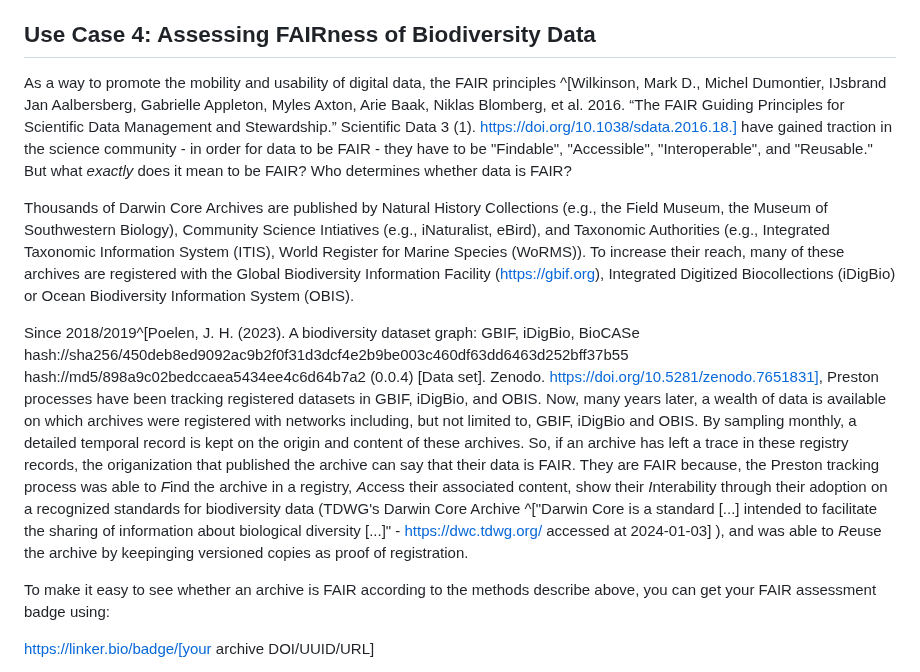
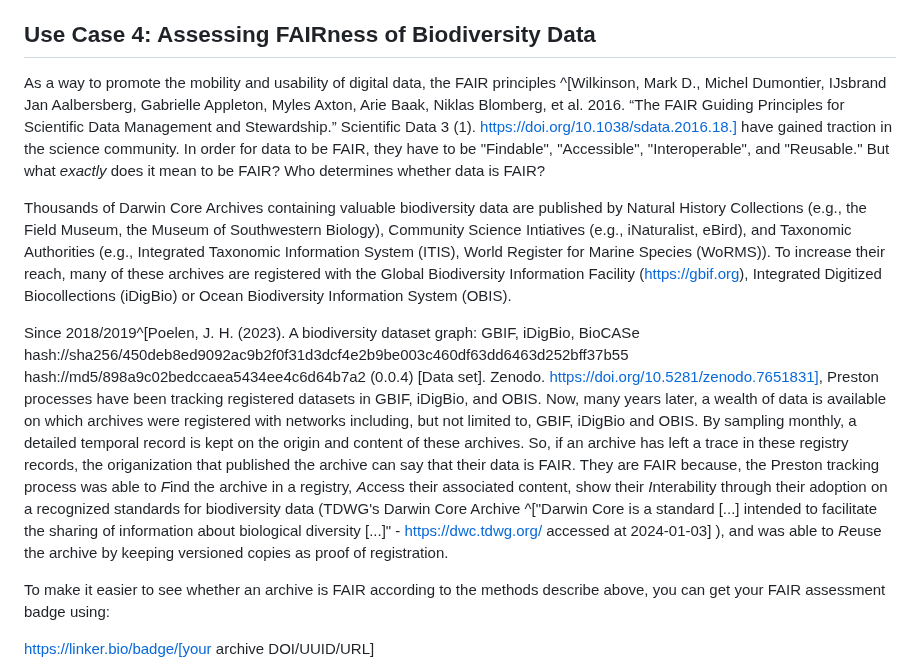
Before and after one commit to bio-guoda/preston-service, a Markdown page: linker.bio/index.md, the part around the change. Drawn GitHub-style.

Commit message:
minor updates for FAIR badge use case

```diff
--- a/linker.bio/index.md
+++ b/linker.bio/index.md
@@ -214,13 +214,13 @@ Q4. How many genetic sequences are available for Pinus taeda (loblolly pine) are
 
 ## Use Case 4: Assessing FAIRness of Biodiversity Data
 
-As a way to promote the mobility and usability of digital data, the FAIR principles ^[Wilkinson, Mark D., Michel Dumontier, IJsbrand Jan Aalbersberg, Gabrielle Appleton, Myles Axton, Arie Baak, Niklas Blomberg, et al. 2016. “The FAIR Guiding Principles for Scientific Data Management and Stewardship.” Scientific Data 3 (1). https://doi.org/10.1038/sdata.2016.18.] have gained traction in the science community - in order for data to be FAIR - they have to be "Findable", "Accessible", "Interoperable", and "Reusable." But what *exactly* does it mean to be FAIR? Who determines whether data is FAIR?
+As a way to promote the mobility and usability of digital data, the FAIR principles ^[Wilkinson, Mark D., Michel Dumontier, IJsbrand Jan Aalbersberg, Gabrielle Appleton, Myles Axton, Arie Baak, Niklas Blomberg, et al. 2016. “The FAIR Guiding Principles for Scientific Data Management and Stewardship.” Scientific Data 3 (1). https://doi.org/10.1038/sdata.2016.18.] have gained traction in the science community. In order for data to be FAIR, they have to be "Findable", "Accessible", "Interoperable", and "Reusable." But what *exactly* does it mean to be FAIR? Who determines whether data is FAIR?
 
-Thousands of Darwin Core Archives are published by Natural History Collections (e.g., the Field Museum, the Museum of Southwestern Biology), Community Science Intiatives (e.g., iNaturalist, eBird), and Taxonomic Authorities (e.g., Integrated Taxonomic Information System (ITIS), World Register for Marine Species (WoRMS)). To increase their reach, many of these archives are registered with the Global Biodiversity Information Facility (https://gbif.org), Integrated Digitized Biocollections (iDigBio) or Ocean Biodiversity Information System (OBIS).
+Thousands of Darwin Core Archives containing valuable biodiversity data are published by Natural History Collections (e.g., the Field Museum, the Museum of Southwestern Biology), Community Science Intiatives (e.g., iNaturalist, eBird), and Taxonomic Authorities (e.g., Integrated Taxonomic Information System (ITIS), World Register for Marine Species (WoRMS)). To increase their reach, many of these archives are registered with the Global Biodiversity Information Facility (https://gbif.org), Integrated Digitized Biocollections (iDigBio) or Ocean Biodiversity Information System (OBIS).
 
-Since 2018/2019^[Poelen, J. H. (2023). A biodiversity dataset graph: GBIF, iDigBio, BioCASe hash://sha256/450deb8ed9092ac9b2f0f31d3dcf4e2b9be003c460df63dd6463d252bff37b55 hash://md5/898a9c02bedccaea5434ee4c6d64b7a2 (0.0.4) [Data set]. Zenodo. https://doi.org/10.5281/zenodo.7651831], Preston processes have been tracking registered datasets in GBIF, iDigBio, and OBIS. Now, many years later, a wealth of data is available on which archives were registered with networks including, but not limited to, GBIF, iDigBio and OBIS. By sampling monthly, a detailed temporal record is kept on the origin and content of these archives. So, if an archive has left a trace in these registry records, the origanization that published the archive can say that their data is FAIR. They are FAIR because, the Preston tracking process was able to *F*ind the archive in a registry, *A*ccess their associated content, show their *I*nterability through their adoption on a recognized standards for biodiversity data (TDWG's Darwin Core Archive ^["Darwin Core is a standard [...] intended to facilitate the sharing of information about biological diversity [...]" - https://dwc.tdwg.org/ accessed at 2024-01-03] ), and was able to *R*euse the archive by keepinging versioned copies as proof of registration.
+Since 2018/2019^[Poelen, J. H. (2023). A biodiversity dataset graph: GBIF, iDigBio, BioCASe hash://sha256/450deb8ed9092ac9b2f0f31d3dcf4e2b9be003c460df63dd6463d252bff37b55 hash://md5/898a9c02bedccaea5434ee4c6d64b7a2 (0.0.4) [Data set]. Zenodo. https://doi.org/10.5281/zenodo.7651831], Preston processes have been tracking registered datasets in GBIF, iDigBio, and OBIS. Now, many years later, a wealth of data is available on which archives were registered with networks including, but not limited to, GBIF, iDigBio and OBIS. By sampling monthly, a detailed temporal record is kept on the origin and content of these archives. So, if an archive has left a trace in these registry records, the origanization that published the archive can say that their data is FAIR. They are FAIR because, the Preston tracking process was able to *F*ind the archive in a registry, *A*ccess their associated content, show their *I*nterability through their adoption on a recognized standards for biodiversity data (TDWG's Darwin Core Archive ^["Darwin Core is a standard [...] intended to facilitate the sharing of information about biological diversity [...]" - https://dwc.tdwg.org/ accessed at 2024-01-03] ), and was able to *R*euse the archive by keeping versioned copies as proof of registration.
 
-To make it easy to see whether an archive is FAIR according to the methods describe above, you can get your FAIR assessment badge using:
+To make it easier to see whether an archive is FAIR according to the methods describe above, you can get your FAIR assessment badge using:
 
 https://linker.bio/badge/[your archive DOI/UUID/URL]
 
```
